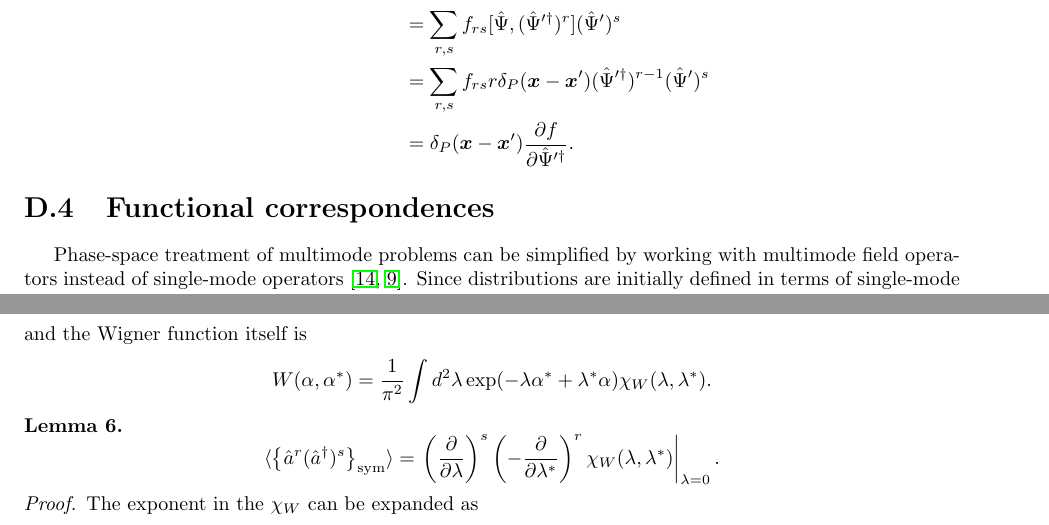
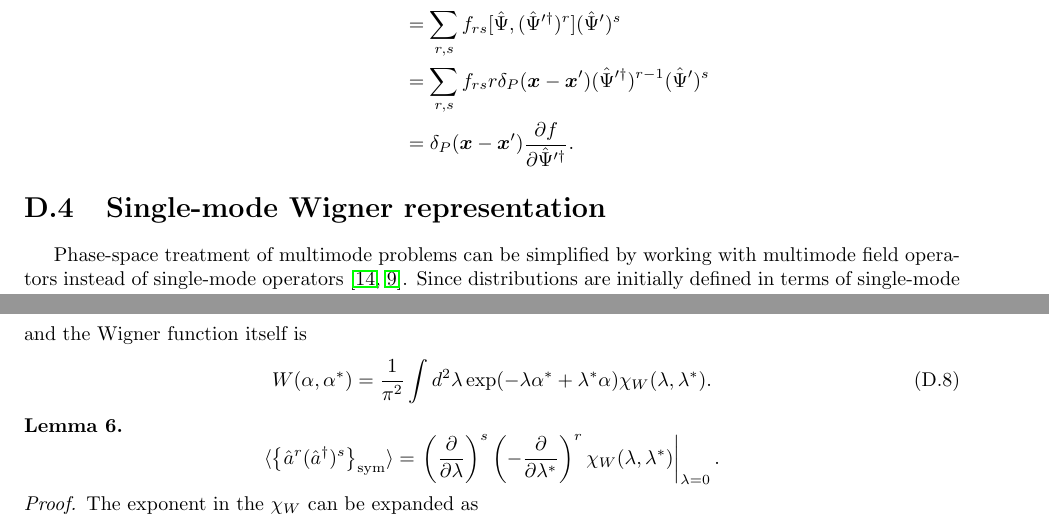
Before and after one commit to fjarri/thesis, a LaTeX document (notes.tex, which reads chapters/multimode_formalism.tex): two parts of pages 20 and 22 of 29, joined at a grey line, cut so that both start at the same text. Compiled offline with pdfLaTeX.

Commit message:
chapters/multimode_formalism: renamed single-mode Wigner section and added label to definition of W

```diff
--- a/chapters/multimode_formalism.tex
+++ b/chapters/multimode_formalism.tex
@@ -223,7 +223,7 @@ Thus
 
 
 % =============================================================================
-\section{Functional correspondences}
+\section{Single-mode Wigner representation}
 % =============================================================================
 
 Phase-space treatment of multimode problems can be simplified by working with multimode field operators instead of single-mode operators~\cite{Steel1998,Norrie2006a}.
@@ -379,11 +379,12 @@ Single-mode characteristic function for Wigner representation is defined as
 	= \Trace{ \hat{\rho} \exp (\lambda \hat{a}^\dagger - \lambda^* \hat{a}) },
 \]
 and the Wigner function itself is
-\[
+\begin{equation}
+\label{eqn:multimode-formalism:single-mode-wigner}
 	W (\alpha, \alpha^*)
 	= \frac{1}{\pi^2} \int d^2 \lambda \exp(-\lambda \alpha^* + \lambda^* \alpha)
 		\chi_W (\lambda, \lambda^*).
-\]
+\end{equation}
 
 \begin{lemma}
 \label{lmm:multimode-formalism:moments-from-chi}
```
